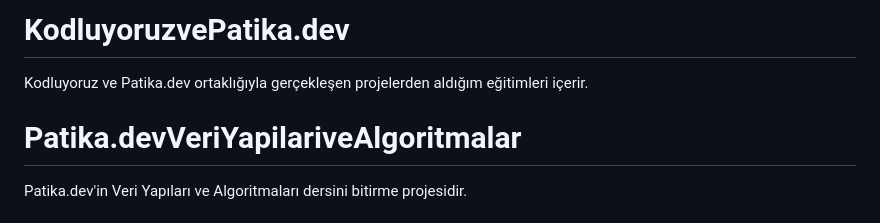
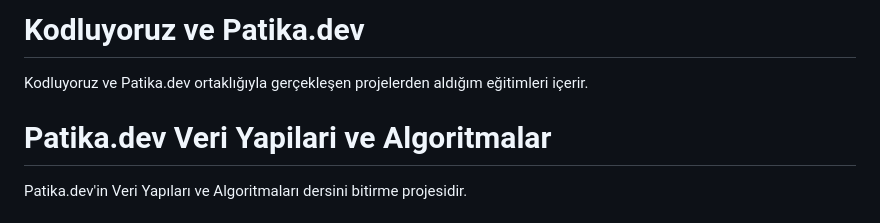
Before and after one commit to aliosmanuysal/KodluyoruzvePatika.dev, a Markdown page: README.md, the part around the change. GitHub-like rendering.

Commit message:
README.md değisiklik

```diff
--- a/README.md
+++ b/README.md
@@ -1,7 +1,7 @@
-# KodluyoruzvePatika.dev
+# Kodluyoruz ve Patika.dev
 Kodluyoruz ve Patika.dev ortaklığıyla gerçekleşen projelerden aldığım eğitimleri içerir.
 
-# Patika.devVeriYapilariveAlgoritmalar
+# Patika.dev Veri Yapilari ve Algoritmalar
 Patika.dev'in Veri Yapıları ve Algoritmaları dersini bitirme projesidir.
 
 # Insertion Sort Projesi
```
